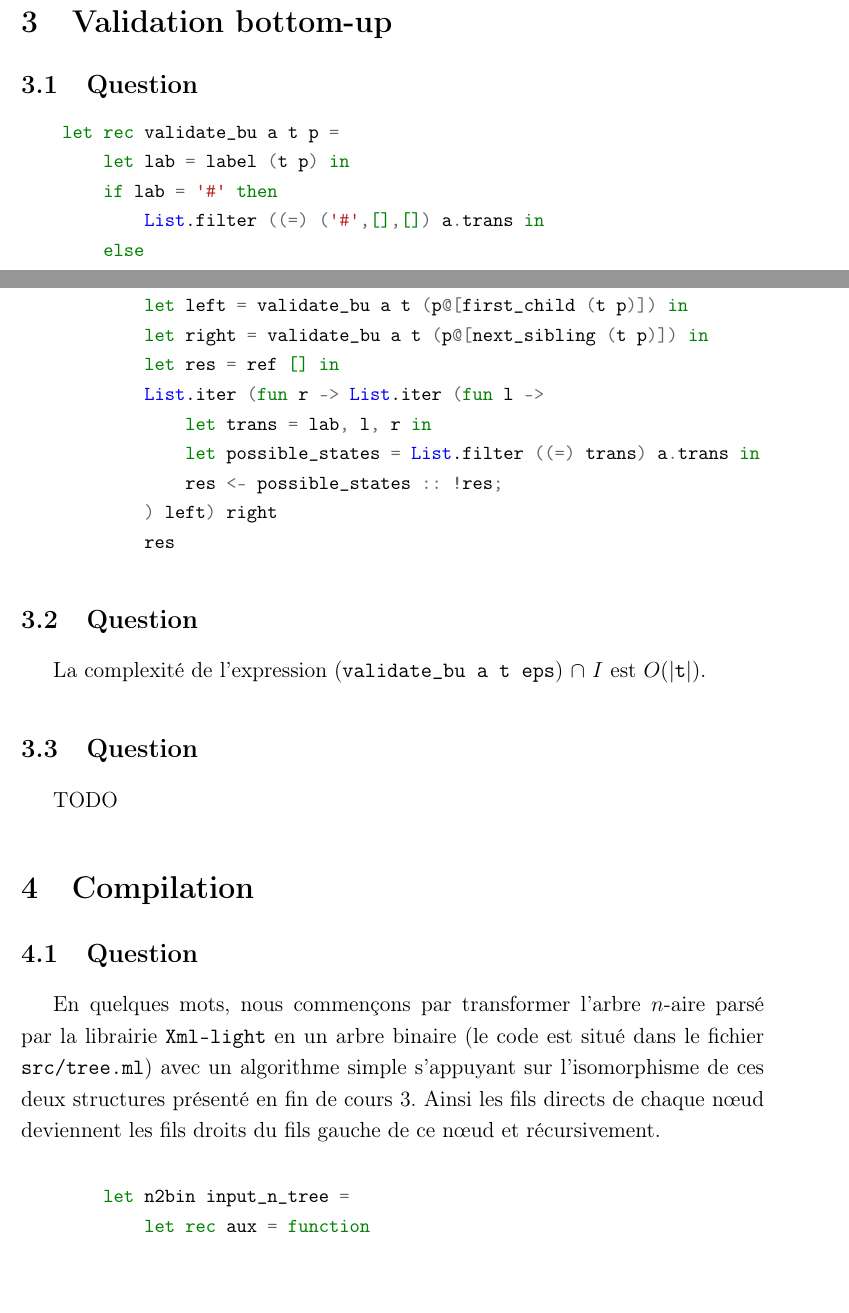
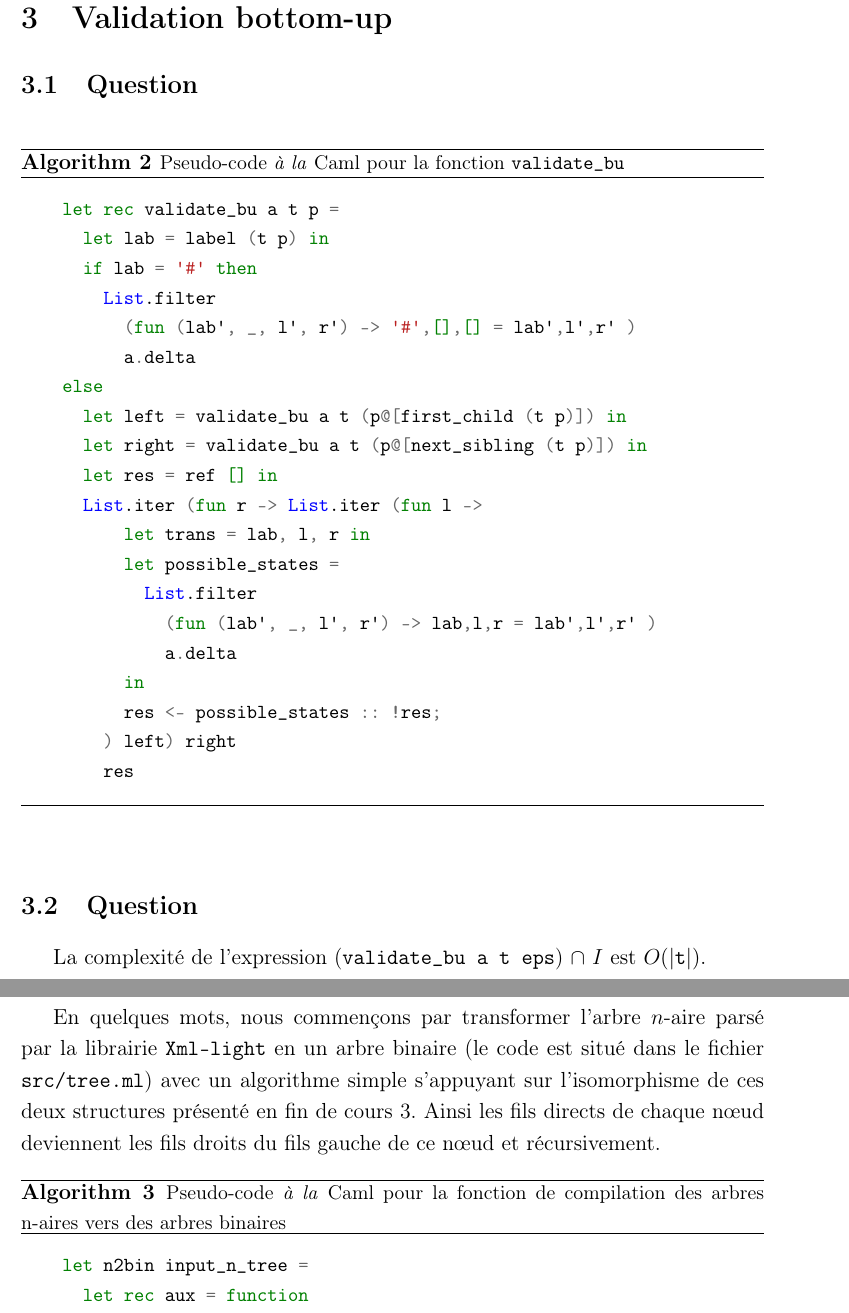
Before and after one commit to paulpatault/xml-validation, a LaTeX paper (pdfs/Rapport/Rapport.tex): two parts of pages 3 and 4 of 5 before the commit and two parts of pages 4 and 5 of 5 after it, joined at a grey line, cut so that both start at the same text, the shorter picture padded with empty space. The pictures show the PDF file pdfs/Rapport/Rapport.pdf that the author committed with the source.

Commit message:
maj rapport

```diff
--- a/pdfs/Rapport/Rapport.tex
+++ b/pdfs/Rapport/Rapport.tex
@@ -111,6 +111,7 @@ Un run est dit acceptant si et seulement si $r (\epsilon) \in I$.
 
 \subsection{Question}
 
-  \begin{minted}[baselinestretch=1.2,fontsize=\small, escapeinside=\/, mathescape=true]{ocaml}
+\begin{algorithm}
+    \bigskip
+  \begin{minted}[baselinestretch=1.2,fontsize=\small]{ocaml}
     let rec validate_td a t p q =
-        if label (t p) = '#' then
@@ -121,9 +120,17 @@ Un run est dit acceptant si et seulement si $r (\epsilon) \in I$.
-            List.fold (fun acc q' ->
-                acc ||
-                (validate_td a t (p@[first_child (t p)]) q' &&
-                 validate_td a t (p@[next_sibling (t p)]) q')
-            ) false l
+        let l =
+          List.filter
+            (fun (l, q', _, _) -> l = label (t p) && q = q)
+            a.delta
+        in
+        List.fold
+          (fun acc q' ->
+            acc
+            || validate_td a t (p @ [ first_child (t p) ]) q'
+               && validate_td a t (p @ [ next_sibling (t p) ]) q')
+          false l
    \end{minted}
+   \caption{\small Pseudo-code \textit{à la} Caml pour la fonction \texttt{validate\_td}}
+\end{algorithm}
 
 \subsection{Question}
 
@@ -138,22 +145,32 @@ nous fait prendre au pire $|\ocaml{a}|$ fois chaque arête de l'arbre \ocaml{t}.
 \section{Validation bottom-up}
 
 \subsection{Question}
-  \begin{minted}[baselinestretch=1.2,fontsize=\small, escapeinside=\/, mathescape=true]{ocaml}
+\begin{algorithm}
+    \bigskip
+  \begin{minted}[baselinestretch=1.2,fontsize=\small]{ocaml}
     let rec validate_bu a t p =
       let lab = label (t p) in
       if lab = '#' then
-            List.filter ((=) ('#',[],[]) a.trans in
+        List.filter
+          (fun (lab', _, l', r') -> '#',[],[] = lab',l',r' )
+          a.delta
     else
       let left = validate_bu a t (p@[first_child (t p)]) in
       let right = validate_bu a t (p@[next_sibling (t p)]) in
       let res = ref [] in
       List.iter (fun r -> List.iter (fun l ->
           let trans = lab, l, r in
-                let possible_states = List.filter ((=) trans) a.trans in
+          let possible_states =
+            List.filter
+              (fun (lab', _, l', r') -> lab,l,r = lab',l',r' )
+              a.delta
+          in
           res <- possible_states :: !res;
         ) left) right
         res
    \end{minted}
+   \caption{\small Pseudo-code \textit{à la} Caml pour la fonction \texttt{validate\_bu}}
+\end{algorithm}
 
 
 \subsection{Question}
@@ -173,6 +190,8 @@ sur l'isomorphisme de ces deux structures présenté en fin de cours 3. Ainsi
 les fils directs de chaque n\oe{}ud deviennent les fils droits du fils gauche
 de ce n\oe{}ud et récursivement.
 
+\begin{algorithm}
+    \bigskip
 \begin{minted}[baselinestretch=1.2,fontsize=\small, escapeinside=\/, mathescape=true]{ocaml}
     let n2bin input_n_tree =
       let rec aux = function
@@ -182,6 +201,9 @@ de ce n\oe{}ud et récursivement.
       match input_n_tree with
       | rac, childs -> Node (rac, aux childs, Leaf)
 \end{minted}
+   \caption{\small Pseudo-code \textit{à la} Caml pour la fonction de compilation des arbres
+   n-aires vers des arbres binaires}
+\end{algorithm}
 
 
 \subsection{Question}
```
Also changed, not shown: pdfs/Rapport/Rapport.pdf, pdfs/Rapport/Rapport.tex (4 more changed lines). Lines whose indentation alone changed are shown as unchanged.
